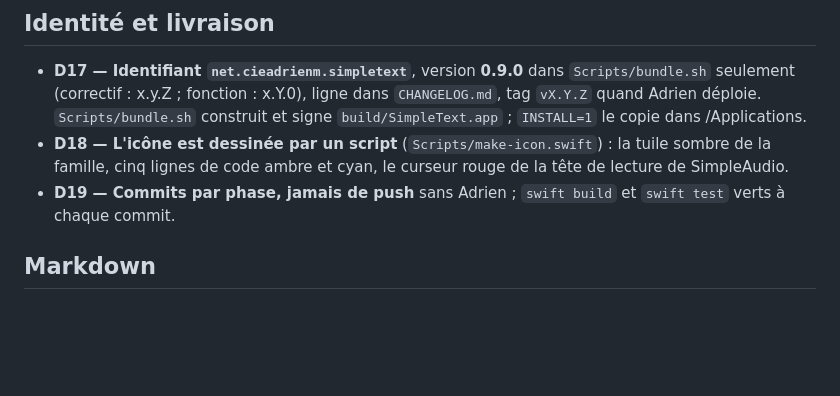
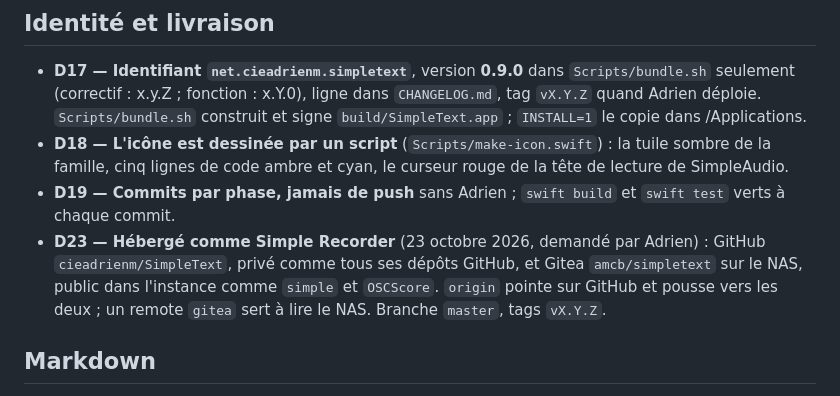
Before and after one commit to cieadrienm/SimpleText, a Markdown page: DECISIONS.md, the part around the change. Rendered like a GitHub page; blank space fills up the shorter version.

Commit message:
Name the GitHub and Gitea remotes in the docs
Co-Authored-By: Claude Fable 5.1 <noreply@anthropic.com>

```diff
--- a/DECISIONS.md
+++ b/DECISIONS.md
@@ -36,6 +36,7 @@ Journal des choix structurants. Chaque entrée : le choix, pourquoi, et ce qu'on
 - **D17 — Identifiant `net.cieadrienm.simpletext`**, version **0.9.0** dans `Scripts/bundle.sh` seulement (correctif : x.y.Z ; fonction : x.Y.0), ligne dans `CHANGELOG.md`, tag `vX.Y.Z` quand Adrien déploie. `Scripts/bundle.sh` construit et signe `build/SimpleText.app` ; `INSTALL=1` le copie dans /Applications.
 - **D18 — L'icône est dessinée par un script** (`Scripts/make-icon.swift`) : la tuile sombre de la famille, cinq lignes de code ambre et cyan, le curseur rouge de la tête de lecture de SimpleAudio.
 - **D19 — Commits par phase, jamais de push** sans Adrien ; `swift build` et `swift test` verts à chaque commit.
+- **D23 — Hébergé comme Simple Recorder** (23 octobre 2026, demandé par Adrien) : GitHub `cieadrienm/SimpleText`, privé comme tous ses dépôts GitHub, et Gitea `amcb/simpletext` sur le NAS, public dans l'instance comme `simple` et `OSCScore`. `origin` pointe sur GitHub et pousse vers les deux ; un remote `gitea` sert à lire le NAS. Branche `master`, tags `vX.Y.Z`.
 
 ## Markdown
 
```
Also changed, not shown: CLAUDE.md (+1 -1 lines).
